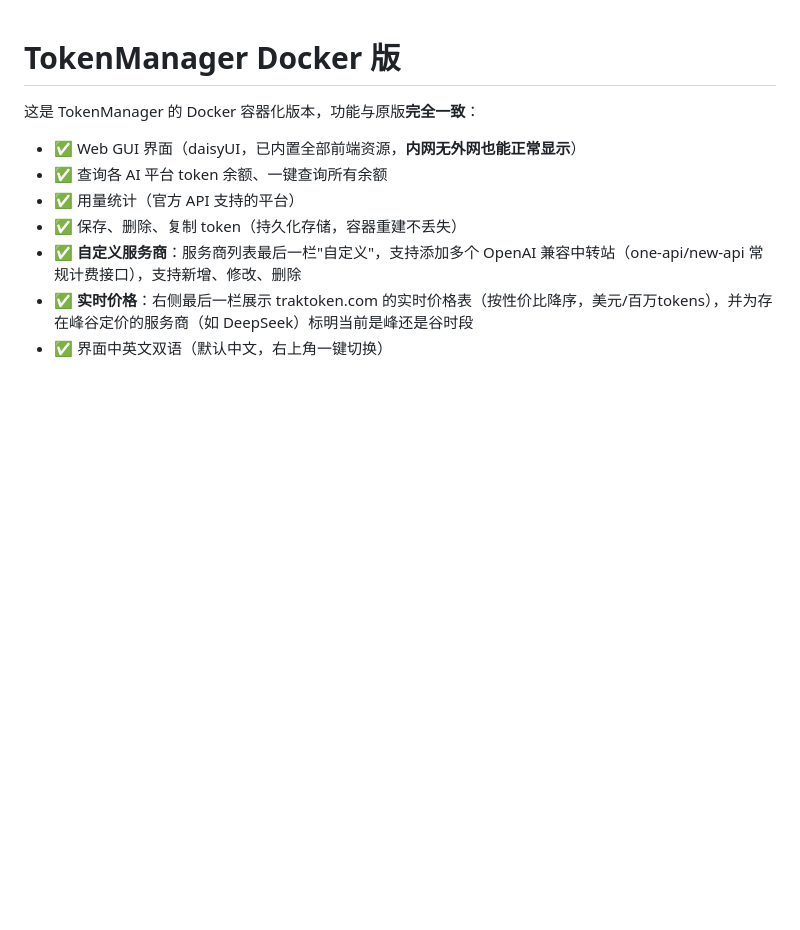
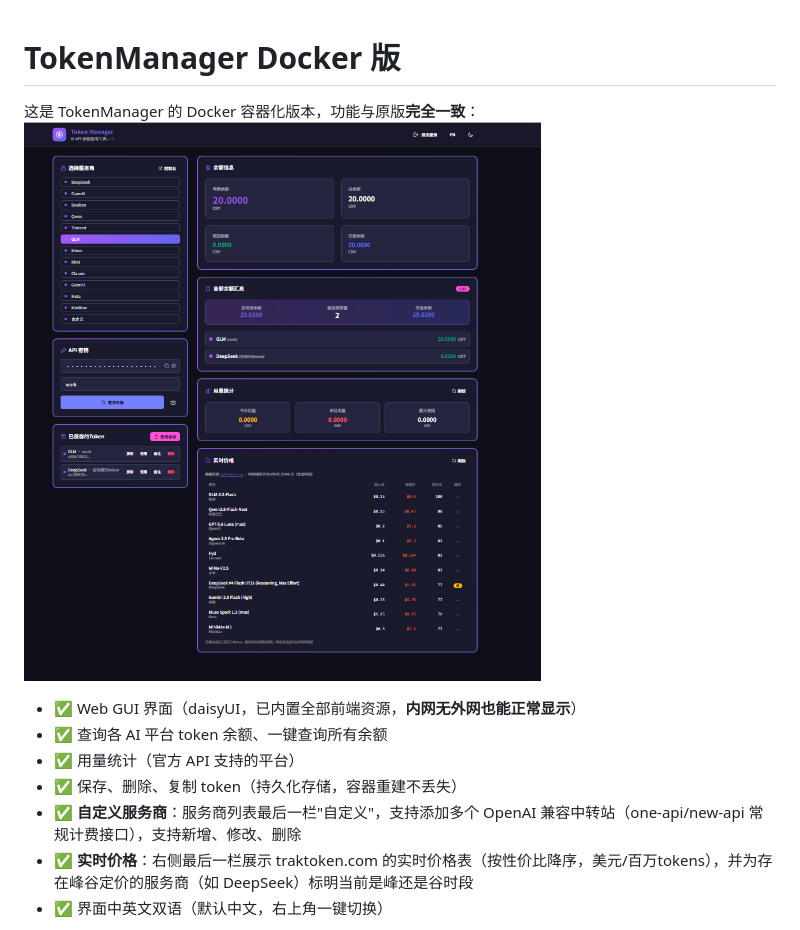
Before and after one commit to shengyexiuyo/TokenManagerDocker, a Markdown page: README.md, the part around the change. Rendered like a GitHub page; pictures changed too: image.png (added); blank space fills up the shorter version.

Commit message:
更新介绍

```diff
--- a/README.md
+++ b/README.md
@@ -1,7 +1,7 @@
 # TokenManager Docker 版
 
 这是 TokenManager 的 Docker 容器化版本，功能与原版**完全一致**：
-
+![TokenManagerDocker](image.png)
 - ✅ Web GUI 界面（daisyUI，已内置全部前端资源，**内网无外网也能正常显示**）
 - ✅ 查询各 AI 平台 token 余额、一键查询所有余额
 - ✅ 用量统计（官方 API 支持的平台）
```
